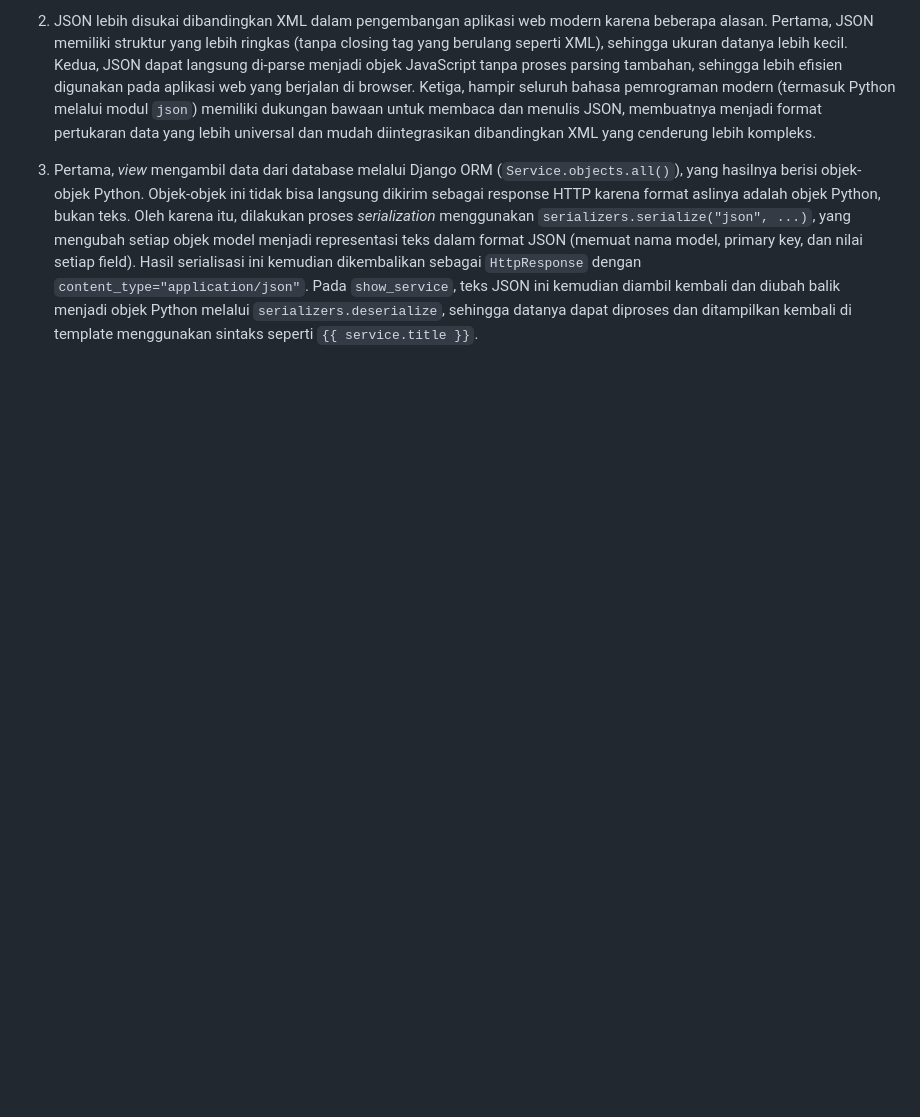
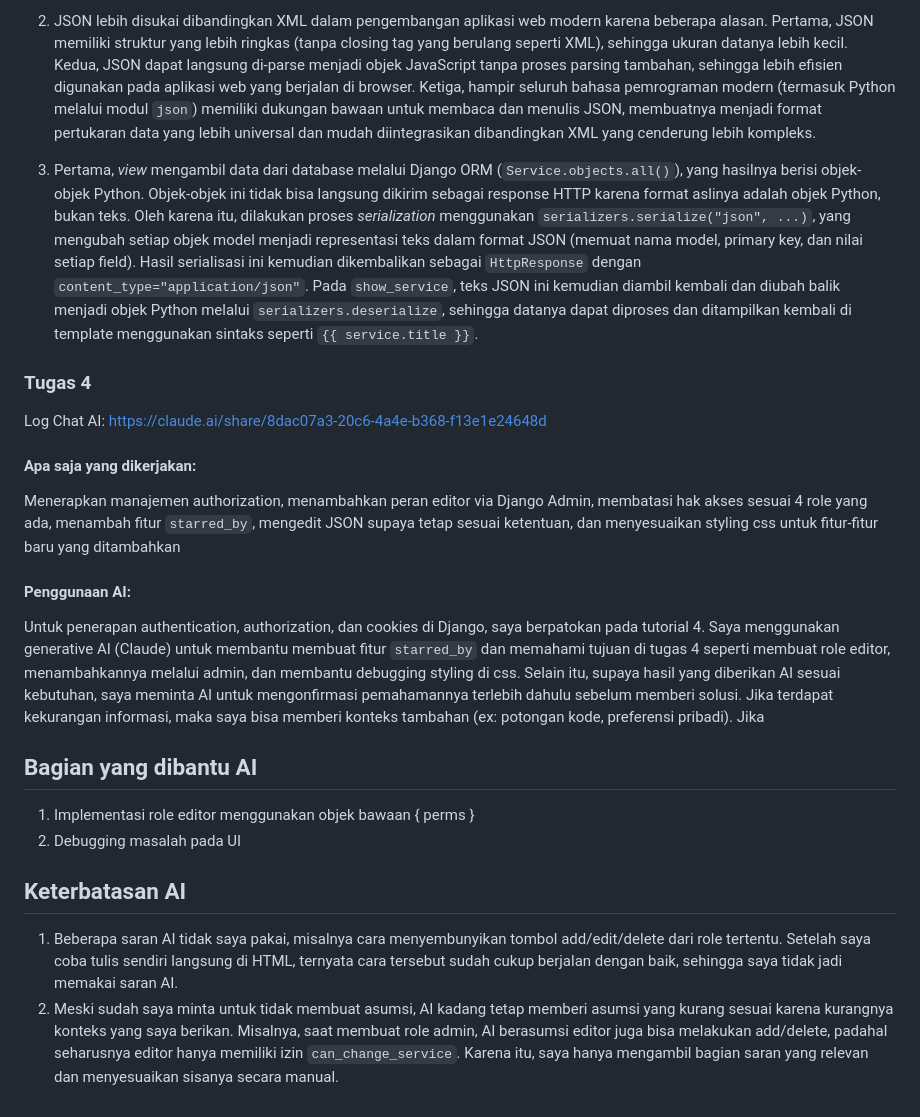
Before and after one commit to anindyou/myportofolio, a Markdown page: README.md, the part around the change. Rendered like a GitHub page; blank space fills up the shorter version.

Commit message:
add README.md for Tugas 4

```diff
--- a/README.md
+++ b/README.md
@@ -81,3 +81,25 @@ Selama pengerjaan tugas, saya menggunakan Claude sebagai alat bantu belajar, deb
 2. JSON lebih disukai dibandingkan XML dalam pengembangan aplikasi web modern karena beberapa alasan. Pertama, JSON memiliki struktur yang lebih ringkas (tanpa closing tag yang berulang seperti XML), sehingga ukuran datanya lebih kecil. Kedua, JSON dapat langsung di-parse menjadi objek JavaScript tanpa proses parsing tambahan, sehingga lebih efisien digunakan pada aplikasi web yang berjalan di browser. Ketiga, hampir seluruh bahasa pemrograman modern (termasuk Python melalui modul `json`) memiliki dukungan bawaan untuk membaca dan menulis JSON, membuatnya menjadi format pertukaran data yang lebih universal dan mudah diintegrasikan dibandingkan XML yang cenderung lebih kompleks.
 
 3. Pertama, _view_ mengambil data dari database melalui Django ORM (`Service.objects.all()`), yang hasilnya berisi objek-objek Python. Objek-objek ini tidak bisa langsung dikirim sebagai response HTTP karena format aslinya adalah objek Python, bukan teks. Oleh karena itu, dilakukan proses _serialization_ menggunakan `serializers.serialize("json", ...)`, yang mengubah setiap objek model menjadi representasi teks dalam format JSON (memuat nama model, primary key, dan nilai setiap field). Hasil serialisasi ini kemudian dikembalikan sebagai `HttpResponse` dengan `content_type="application/json"`. Pada `show_service`, teks JSON ini kemudian diambil kembali dan diubah balik menjadi objek Python melalui `serializers.deserialize`, sehingga datanya dapat diproses dan ditampilkan kembali di template menggunakan sintaks seperti `{{ service.title }}`.
+
+### Tugas 4
+
+Log Chat AI: https://claude.ai/share/8dac07a3-20c6-4a4e-b368-f13e1e24648d
+
+#### Apa saja yang dikerjakan:
+
+Menerapkan manajemen authorization, menambahkan peran editor via Django Admin, membatasi hak akses sesuai 4 role yang ada, menambah fitur `starred_by`, mengedit JSON supaya tetap sesuai ketentuan, dan menyesuaikan styling css untuk fitur-fitur baru yang ditambahkan
+
+#### Penggunaan AI:
+
+Untuk penerapan authentication, authorization, dan cookies di Django, saya berpatokan pada tutorial 4. Saya menggunakan generative AI (Claude) untuk membantu membuat fitur `starred_by` dan memahami tujuan di tugas 4 seperti membuat role editor, menambahkannya melalui admin, dan membantu debugging styling di css. Selain itu, supaya hasil yang diberikan AI sesuai kebutuhan, saya meminta AI untuk mengonfirmasi pemahamannya terlebih dahulu sebelum memberi solusi. Jika terdapat kekurangan informasi, maka saya bisa memberi konteks tambahan (ex: potongan kode, preferensi pribadi). Jika
+
+## Bagian yang dibantu AI
+
+1. Implementasi role editor menggunakan objek bawaan { perms }
+2. Debugging masalah pada UI
+
+## Keterbatasan AI
+
+1. Beberapa saran AI tidak saya pakai, misalnya cara menyembunyikan tombol add/edit/delete dari role tertentu. Setelah saya coba tulis sendiri langsung di HTML, ternyata cara tersebut sudah cukup berjalan dengan baik, sehingga saya tidak jadi memakai saran AI.
+2. Meski sudah saya minta untuk tidak membuat asumsi, AI kadang tetap memberi asumsi yang kurang sesuai karena kurangnya konteks yang saya berikan. Misalnya, saat membuat role admin, AI berasumsi editor juga bisa melakukan add/delete, padahal seharusnya editor hanya memiliki izin `can_change_service`. Karena itu, saya hanya mengambil bagian saran yang relevan dan menyesuaikan sisanya secara manual.
```
